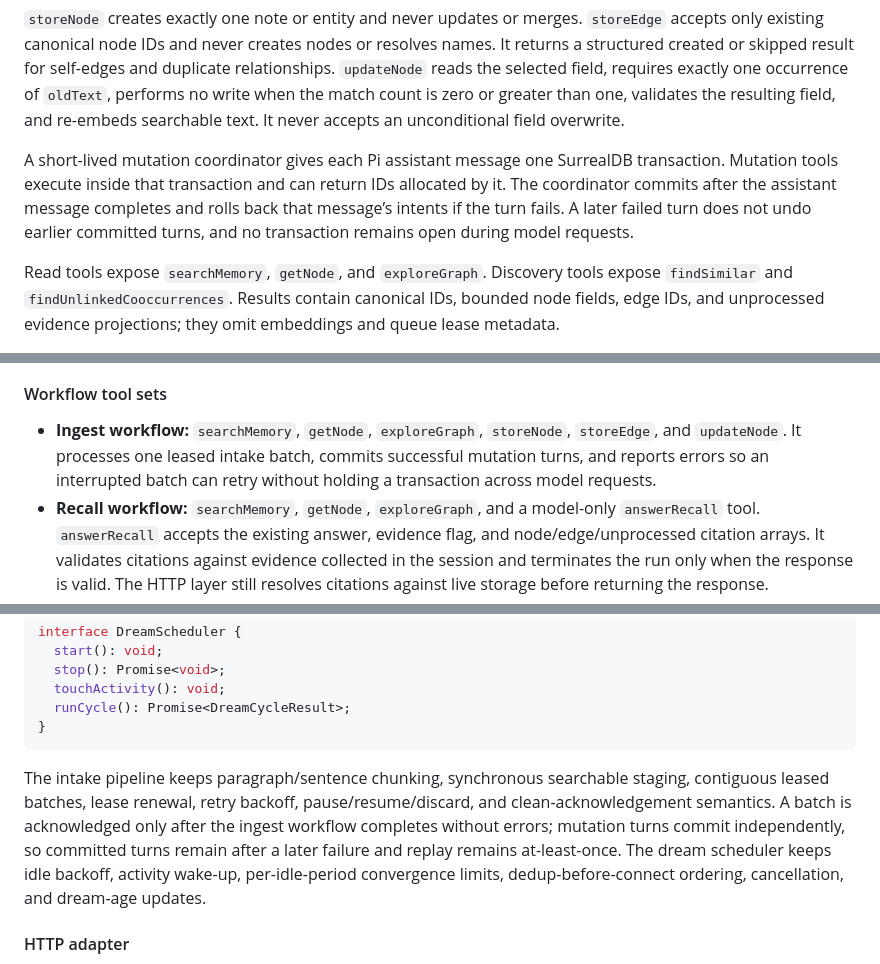
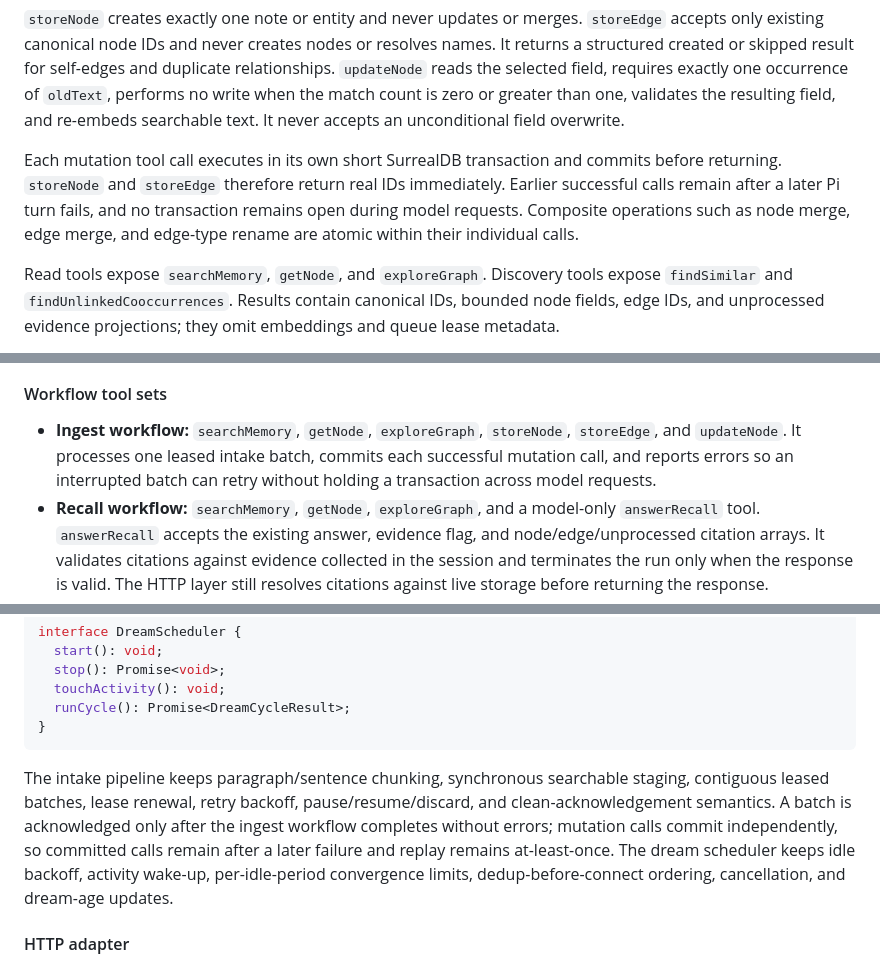
Before and after one commit to alennartz/second-brain, a Markdown page: docs/plans/typescript-server-rewrite.md, 3 parts joined by grey strips. Drawn GitHub-style.

Commit message:
architect: simplify mutation transactions

````diff
--- a/docs/plans/typescript-server-rewrite.md
+++ b/docs/plans/typescript-server-rewrite.md
@@ -149,7 +149,7 @@ interface UpdateNodeTool {
 
 `storeNode` creates exactly one note or entity and never updates or merges. `storeEdge` accepts only existing canonical node IDs and never creates nodes or resolves names. It returns a structured created or skipped result for self-edges and duplicate relationships. `updateNode` reads the selected field, requires exactly one occurrence of `oldText`, performs no write when the match count is zero or greater than one, validates the resulting field, and re-embeds searchable text. It never accepts an unconditional field overwrite.
 
-A short-lived mutation coordinator gives each Pi assistant message one SurrealDB transaction. Mutation tools execute inside that transaction and can return IDs allocated by it. The coordinator commits after the assistant message completes and rolls back that message’s intents if the turn fails. A later failed turn does not undo earlier committed turns, and no transaction remains open during model requests.
+Each mutation tool call executes in its own short SurrealDB transaction and commits before returning. `storeNode` and `storeEdge` therefore return real IDs immediately. Earlier successful calls remain after a later Pi turn fails, and no transaction remains open during model requests. Composite operations such as node merge, edge merge, and edge-type rename are atomic within their individual calls.
 
 Read tools expose `searchMemory`, `getNode`, and `exploreGraph`. Discovery tools expose `findSimilar` and `findUnlinkedCooccurrences`. Results contain canonical IDs, bounded node fields, edge IDs, and unprocessed evidence projections; they omit embeddings and queue lease metadata.
 
@@ -180,7 +180,7 @@ renameEdgeType({
 
 #### Workflow tool sets
 
-- **Ingest workflow:** `searchMemory`, `getNode`, `exploreGraph`, `storeNode`, `storeEdge`, and `updateNode`. It processes one leased intake batch, commits successful mutation turns, and reports errors so an interrupted batch can retry without holding a transaction across model requests.
+- **Ingest workflow:** `searchMemory`, `getNode`, `exploreGraph`, `storeNode`, `storeEdge`, and `updateNode`. It processes one leased intake batch, commits each successful mutation call, and reports errors so an interrupted batch can retry without holding a transaction across model requests.
 - **Recall workflow:** `searchMemory`, `getNode`, `exploreGraph`, and a model-only `answerRecall` tool. `answerRecall` accepts the existing answer, evidence flag, and node/edge/unprocessed citation arrays. It validates citations against evidence collected in the session and terminates the run only when the response is valid. The HTTP layer still resolves citations against live storage before returning the response.
 - **Dream workflow:** one scheduler-facing workflow with separate request-scoped Pi sessions for deduplication and connection discovery. Deduplication gets `findSimilar`, `getNode`, `exploreGraph`, `mergeNodes`, `mergeEdges`, `updateNode`, `removeEdge`, and `renameEdgeType`. Connection discovery gets `findSimilar`, `findUnlinkedCooccurrences`, `getNode`, `exploreGraph`, `storeEdge`, and `updateNode`.
 
@@ -205,7 +205,7 @@ interface DreamScheduler {
 }
 ```
 
-The intake pipeline keeps paragraph/sentence chunking, synchronous searchable staging, contiguous leased batches, lease renewal, retry backoff, pause/resume/discard, and clean-acknowledgement semantics. A batch is acknowledged only after the ingest workflow completes without errors; mutation turns commit independently, so committed turns remain after a later failure and replay remains at-least-once. The dream scheduler keeps idle backoff, activity wake-up, per-idle-period convergence limits, dedup-before-connect ordering, cancellation, and dream-age updates.
+The intake pipeline keeps paragraph/sentence chunking, synchronous searchable staging, contiguous leased batches, lease renewal, retry backoff, pause/resume/discard, and clean-acknowledgement semantics. A batch is acknowledged only after the ingest workflow completes without errors; mutation calls commit independently, so committed calls remain after a later failure and replay remains at-least-once. The dream scheduler keeps idle backoff, activity wake-up, per-idle-period convergence limits, dedup-before-connect ordering, cancellation, and dream-age updates.
 
 #### HTTP adapter
 
````
Also changed, not shown: docs/brainstorms/typescript-server-rewrite.md (+1 -1 lines).
